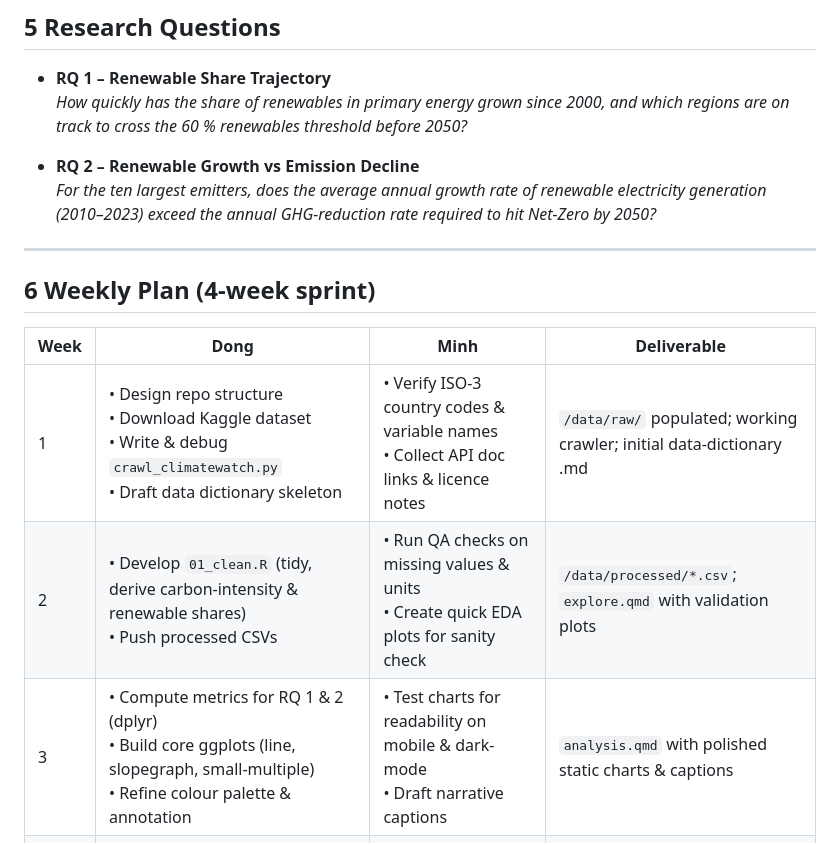
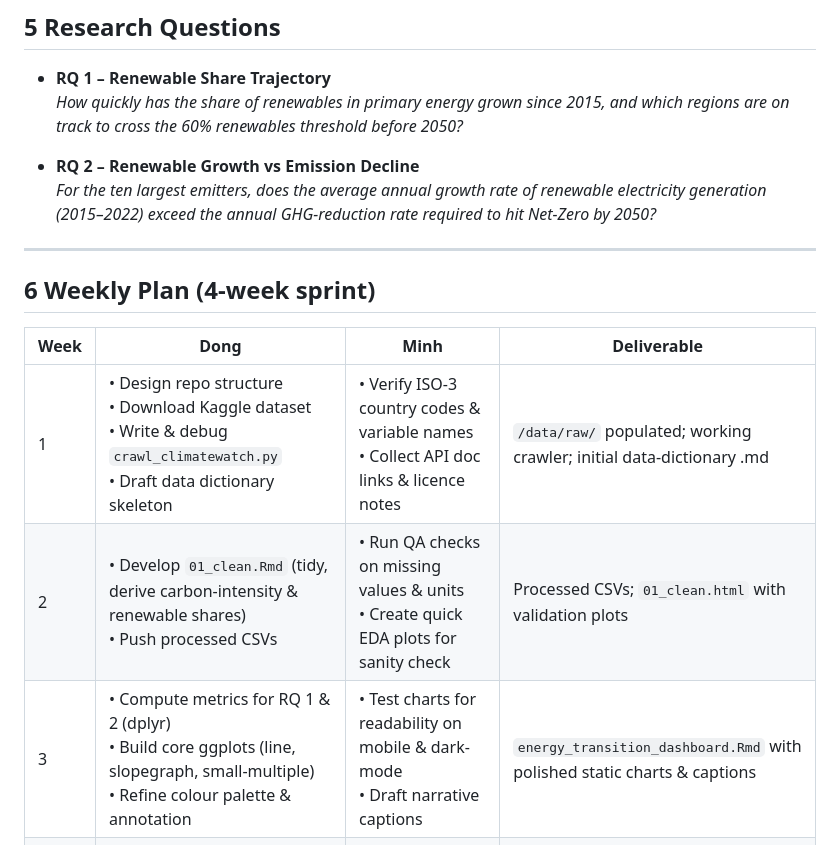
Before and after one commit to ngtiendong/COMP5120_PROJECT02-3, a Markdown page: README.md, the part around the change. Drawn GitHub-style.

```diff
--- a/README.md
+++ b/README.md
@@ -64,10 +64,10 @@ Net-Zero 2050 is the core benchmark of climate policy.  Visualising real-world p
 ## 5  Research Questions
 
 * **RQ 1 – Renewable Share Trajectory**
-  *How quickly has the share of renewables in primary energy grown since 2000, and which regions are on track to cross the 60 % renewables threshold before 2050?*
+  *How quickly has the share of renewables in primary energy grown since 2015, and which regions are on track to cross the 60% renewables threshold before 2050?*
 
 * **RQ 2 – Renewable Growth vs Emission Decline**
-  *For the ten largest emitters, does the average annual growth rate of renewable electricity generation (2010–2023) exceed the annual GHG-reduction rate required to hit Net-Zero by 2050?*
+  *For the ten largest emitters, does the average annual growth rate of renewable electricity generation (2015–2022) exceed the annual GHG-reduction rate required to hit Net-Zero by 2050?*
 
 ---
 
@@ -75,8 +75,8 @@ Net-Zero 2050 is the core benchmark of climate policy.  Visualising real-world p
 | Week | **Dong** | **Minh** | Deliverable |
 |------|----------------------------|--------------------------------|-------------|
 | 1 | • Design repo structure<br>• Download Kaggle dataset<br>• Write & debug `crawl_climatewatch.py`<br>• Draft data dictionary skeleton | • Verify ISO-3 country codes & variable names<br>• Collect API doc links & licence notes | `/data/raw/` populated; working crawler; initial data-dictionary .md |
-| 2 | • Develop `01_clean.R` (tidy, derive carbon-intensity & renewable shares)<br>• Push processed CSVs | • Run QA checks on missing values & units<br>• Create quick EDA plots for sanity check | `/data/processed/*.csv`; `explore.qmd` with validation plots |
-| 3 | • Compute metrics for RQ 1 & 2 (dplyr)<br>• Build core ggplots (line, slopegraph, small-multiple)<br>• Refine colour palette & annotation | • Test charts for readability on mobile & dark-mode<br>• Draft narrative captions | `analysis.qmd` with polished static charts & captions |
+| 2 | • Develop `01_clean.Rmd` (tidy, derive carbon-intensity & renewable shares)<br>• Push processed CSVs | • Run QA checks on missing values & units<br>• Create quick EDA plots for sanity check | Processed CSVs; `01_clean.html` with validation plots |
+| 3 | • Compute metrics for RQ 1 & 2 (dplyr)<br>• Build core ggplots (line, slopegraph, small-multiple)<br>• Refine colour palette & annotation | • Test charts for readability on mobile & dark-mode<br>• Draft narrative captions | `energy_transition_dashboard.Rmd` with polished static charts & captions |
 | 4 | • Assemble Shiny/Quarto dashboard (filters, Net-Zero summary panel)<br>• Write final report/proposal PDF | • Style dashboard UI, add accessibility labels<br>• Proof-read report & references | Deployable dashboard folder; `proposal.pdf` ready for submission |
 
 
```
